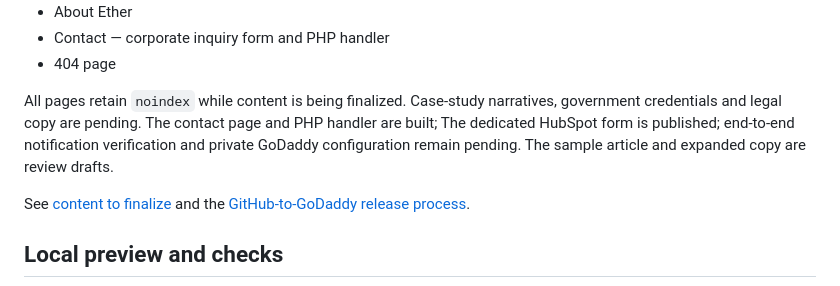
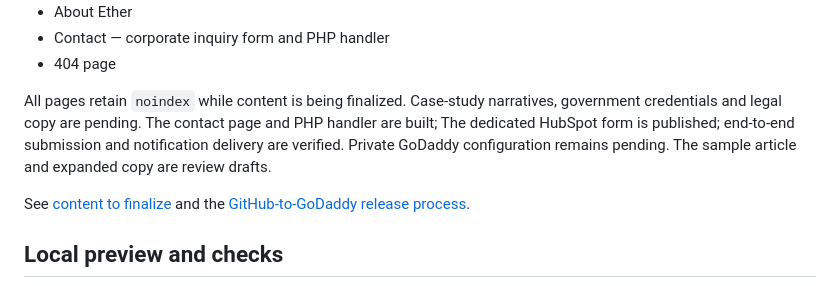
Before and after one commit to josefhapli/ether-corporate, a Markdown page: README.md, the part around the change. Rendered like a GitHub page.

Commit message:
Confirm inquiry notification delivery

```diff
--- a/README.md
+++ b/README.md
@@ -17,7 +17,7 @@ Available pages:
 - Contact — corporate inquiry form and PHP handler
 - 404 page
 
-All pages retain `noindex` while content is being finalized. Case-study narratives, government credentials and legal copy are pending. The contact page and PHP handler are built; The dedicated HubSpot form is published; end-to-end notification verification and private GoDaddy configuration remain pending. The sample article and expanded copy are review drafts.
+All pages retain `noindex` while content is being finalized. Case-study narratives, government credentials and legal copy are pending. The contact page and PHP handler are built; The dedicated HubSpot form is published; end-to-end submission and notification delivery are verified. Private GoDaddy configuration remains pending. The sample article and expanded copy are review drafts.
 
 See [content to finalize](docs/content-to-finalize.md) and the [GitHub-to-GoDaddy release process](docs/deployment.md).
 
```
Also changed, not shown: docs/contact-setup.md (+3 -3 lines).
